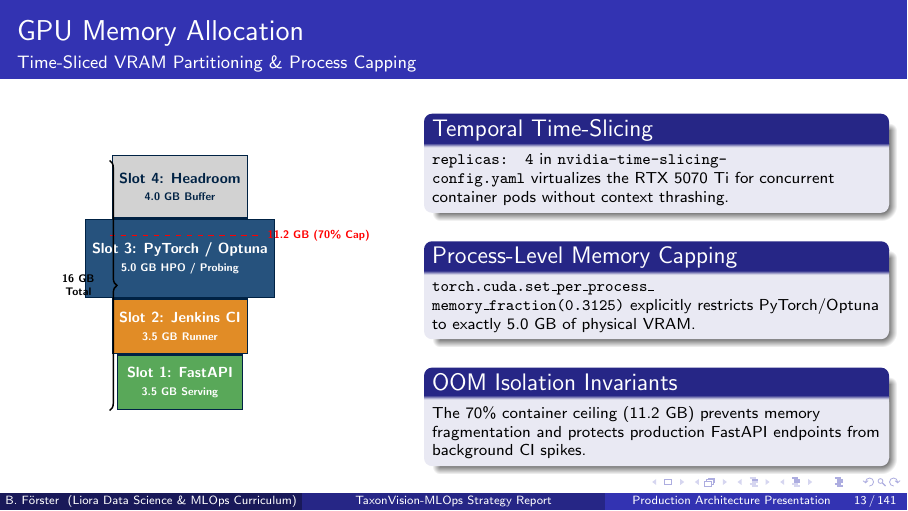
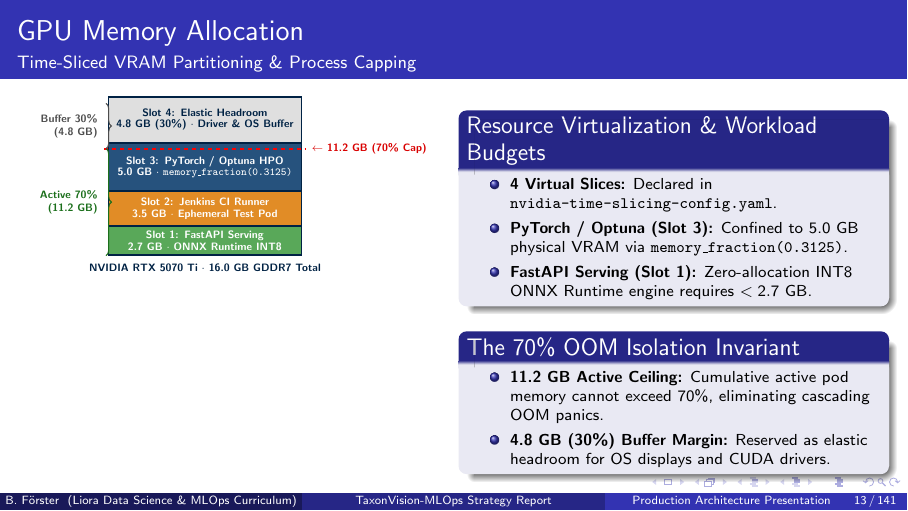
Before and after one commit to foersben/taxon-vision-mlops, LaTeX slides (docs/latex/presentation/presentation.tex, which reads docs/latex/presentation/chapters/02_hardware_and_infrastructure.tex): page 13 of 141. The pictures show the PDF file docs/latex/presentation/presentation.pdf that the author committed with the source.

Commit message:
fix(presentation): overhaul GPU memory allocation slide visualization and layout

```diff
--- a/docs/latex/presentation/chapters/02_hardware_and_infrastructure.tex
+++ b/docs/latex/presentation/chapters/02_hardware_and_infrastructure.tex
@@ -185,57 +185,81 @@
 \end{frame}
 
 \begin{frame}{GPU Memory Allocation}{Time-Sliced VRAM Partitioning \& Process Capping}
-    \begin{columns}[c]
-        \begin{column}{0.44\textwidth}
+    \vspace{-0.2cm}
+    \begin{columns}[T]
+        \begin{column}{0.48\textwidth}
             \centering
-            \resizebox{0.88\linewidth}{!}{
+            \resizebox{0.98\linewidth}{!}{
             \begin{tikzpicture}[
                 font=\sffamily,
-                slot/.style={draw=TaxonDark, thick, minimum width=2.4cm, align=center, font=\scriptsize\bfseries}
+                slot/.style={draw=TaxonDark, thick, minimum width=5.0cm, text width=4.8cm, align=center, font=\scriptsize\bfseries}
             ]
-                % Physical VRAM Vertical Stack (Scale: 1 GB = 0.30cm; 16 GB = 4.80cm)
-                % Slot 1: FastAPI (3.5 GB -> 1.05cm)
-                \node[slot, fill=plantgreen!75, text=white, minimum height=1.05cm, anchor=south] at (0, 0) (s1) {Slot 1: FastAPI\\{\tiny 3.5 GB Serving}};
+                % Physical VRAM Vertical Stack (Scale: 1 GB = 0.25cm; 16 GB = 4.00cm)
+                % Slot 1: FastAPI Serving (2.7 GB -> 0.68cm)
+                \node[slot, fill=plantgreen!75, text=white, minimum height=0.68cm, anchor=south] at (0, 0) (s1) {%
+                    Slot 1: FastAPI Serving\\[-1pt]%
+                    {\scriptsize 2.7 GB $\cdot$ ONNX Runtime INT8}%
+                };
 
-                % Slot 2: Jenkins (3.5 GB -> 1.05cm)
-                \node[slot, fill=signalorange!85, text=white, minimum height=1.05cm, anchor=south] at (s1.north) (s2) {Slot 2: Jenkins CI\\{\tiny 3.5 GB Runner}};
+                % Slot 2: Jenkins CI Runner (3.5 GB -> 0.88cm)
+                \node[slot, fill=signalorange!85, text=white, minimum height=0.88cm, anchor=south] at (s1.north) (s2) {%
+                    Slot 2: Jenkins CI Runner\\[-1pt]%
+                    {\scriptsize 3.5 GB $\cdot$ Ephemeral Test Pod}%
+                };
 
-                % Slot 3: PyTorch/Optuna (5.0 GB -> 1.50cm)
-                \node[slot, fill=deepblue!85, text=white, minimum height=1.50cm, anchor=south] at (s2.north) (s3) {Slot 3: PyTorch / Optuna\\{\tiny 5.0 GB HPO / Probing}};
+                % Slot 3: PyTorch / Optuna HPO (5.0 GB -> 1.25cm)
+                \node[slot, fill=deepblue!85, text=white, minimum height=1.25cm, anchor=south] at (s2.north) (s3) {%
+                    Slot 3: PyTorch / Optuna HPO\\[-1pt]%
+                    {\scriptsize 5.0 GB $\cdot$ \texttt{memory\_fraction(0.3125)}}%
+                };
 
-                % Slot 4: Elastic Headroom (4.0 GB -> 1.20cm)
-                \node[slot, fill=gray!35, text=TaxonDark, minimum height=1.20cm, anchor=south] at (s3.north) (s4) {Slot 4: Headroom\\{\tiny 4.0 GB Buffer}};
+                % Slot 4: Elastic Headroom (4.8 GB -> 1.19cm)
+                \node[slot, fill=gray!25, text=TaxonDark, minimum height=1.19cm, anchor=south] at (s3.north) (s4) {%
+                    Slot 4: Elastic Headroom\\[-1pt]%
+                    {\scriptsize 4.8 GB (30\%) $\cdot$ Driver \& OS Buffer}%
+                };
 
-                % 70% Hard Container Ceiling at 11.2 GB (3.36cm)
-                \draw[thick, dashed, red] (-1.35, 3.36) -- (1.55, 3.36);
-                \node[anchor=west, text=red, font=\tiny\bfseries] at (1.55, 3.36) {11.2 GB (70\% Cap)};
+                % 70% Hard Container Software Ceiling at 11.2 GB (2.81cm = s3.north)
+                \draw[line width=1.5pt, dashed, red] (-2.65, 2.81) -- (2.65, 2.81);
+                \node[anchor=west, text=red!85!black, font=\scriptsize\bfseries] at (2.68, 2.81) {%
+                    $\leftarrow$ 11.2 GB (70\% Cap)%
+                };
 
-                % Total VRAM bracket on left
-                \draw[decorate,decoration={brace,amplitude=4pt},thick] (-1.35, 4.8) -- (-1.35, 0) node[midway,left=0.15cm, font=\tiny\bfseries, align=center] {16 GB\\Total};
+                % Left braces: Active Pool (70%) vs Headroom (30%)
+                \draw[decorate,decoration={brace,amplitude=4pt},thick, plantgreen!80!black] (-2.6, 2.81) -- (-2.6, 0)
+                    node[midway,left=0.08cm, font=\scriptsize\bfseries, align=right, text=plantgreen!80!black] {Active 70\%\\(11.2 GB)};
+
+                \draw[decorate,decoration={brace,amplitude=4pt},thick, gray!60!black] (-2.6, 4.00) -- (-2.6, 2.81)
+                    node[midway,left=0.08cm, font=\scriptsize\bfseries, align=right, text=gray!60!black] {Buffer 30\%\\(4.8 GB)};
+
+                % Hardware label underneath
+                \node[anchor=north, font=\scriptsize\bfseries\sffamily, text=TaxonDark] at (0, -0.08) {%
+                    NVIDIA RTX 5070 Ti $\cdot$ 16.0 GB GDDR7 Total%
+                };
 
             \end{tikzpicture}
             }
         \end{column}
-        \begin{column}{0.52\textwidth}
-            \begin{block}{Temporal Time-Slicing}
-                \scriptsize
-                \texttt{replicas: 4} in \texttt{nvidia-time-slicing-} \newline \texttt{config.yaml} virtualizes the RTX 5070 Ti for concurrent container pods without context thrashing.
+        \begin{column}{0.48\textwidth}
+            \begin{block}{Resource Virtualization \& Workload Budgets}
+                \begin{itemize}\scriptsize
+                    \item \textbf{4 Virtual Slices:} Declared in \texttt{nvidia-time-slicing-config.yaml}.
+                    \item \textbf{PyTorch / Optuna (Slot 3):} Confined to 5.0 GB physical VRAM via \texttt{memory\_fraction(0.3125)}.
+                    \item \textbf{FastAPI Serving (Slot 1):} Zero-allocation INT8 ONNX Runtime engine requires $< 2.7\text{ GB}$.
+                \end{itemize}
             \end{block}
-            \vspace{0.08cm}
-            \begin{block}{Process-Level Memory Capping}
-                \scriptsize
-                \texttt{torch.cuda.set\_per\_process\_} \newline \texttt{memory\_fraction(0.3125)} explicitly restricts PyTorch/Optuna to exactly 5.0 GB of physical VRAM.
-            \end{block}
-            \vspace{0.08cm}
-            \begin{block}{OOM Isolation Invariants}
-                \scriptsize
-                The 70\% container ceiling (11.2 GB) prevents memory fragmentation and protects production FastAPI endpoints from background CI spikes.
+            \vspace{0.02cm}
+            \begin{block}{The 70\% OOM Isolation Invariant}
+                \begin{itemize}\scriptsize
+                    \item \textbf{11.2 GB Active Ceiling:} Cumulative active pod memory cannot exceed 70\%, eliminating cascading OOM panics.
+                    \item \textbf{4.8 GB (30\%) Buffer Margin:} Reserved as elastic headroom for OS displays and CUDA drivers.
+                \end{itemize}
             \end{block}
         \end{column}
     \end{columns}
 
-    \script{This diagram shows the 16 GB VRAM physical capacity broken down into our 4 time-sliced slots. Slot 1 runs our FastAPI serving at up to 3.5 GB. Slot 2 is our Jenkins CI agent. Slot 3 is gated for PyTorch training at 5 GB. We deliberately leave Slot 4 as elastic headroom. The red dashed line illustrates our 70\% container software ceiling, ensuring no single pod can monopolize the card and cause OOM cascading failures.}
-    \qa{How is the 5.0 GB limit for PyTorch enforced?}{We invoke \texttt{torch.cuda.set\_per\_process\_}\allowbreak\texttt{memory\_fraction(0.3125)} to explicitly restrict PyTorch to exactly 5.0 GB of the 16.0 GB total, guaranteeing it respects its designated slot bounds.}
+    \script{This diagram details our 16 GB VRAM budgeting under 4-slot Kubernetes time-slicing. Because consumer RTX GPUs lack hardware MIG, VRAM isolation must be strictly enforced in software. We allocate 2.7 GB for FastAPI INT8 serving, 3.5 GB for the ephemeral Jenkins CI runner, and 5.0 GB for PyTorch Optuna training. Combined, these active workloads total exactly 11.2 GB—our 70\% software ceiling. The remaining 4.8 GB (30\%) is permanently preserved as elastic headroom against CUDA driver fragmentation.}
+    \qa{How is the 5.0 GB limit for PyTorch enforced?}{We invoke \texttt{torch.cuda.set\_per\_process\_memory\_fraction(0.3125)} at startup, restricting PyTorch to exactly 5.0 GB of physical VRAM and preventing multi-tenant OOM panics.}
 \end{frame}
 
 \begin{frame}{Network Security}{Cloudflare Zero Trust Tunnel \& Ingress Decoupling}
```
Also changed, not shown: docs/latex/presentation/presentation.pdf, docs/latex/presentation/presentation_notes.pdf.
